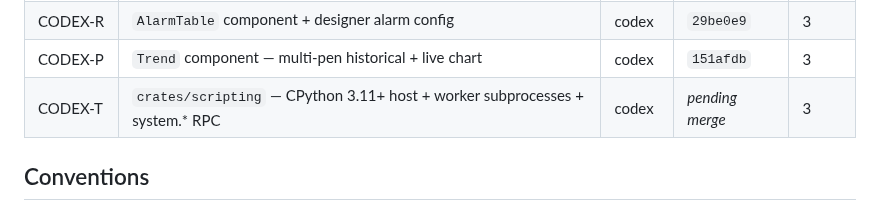
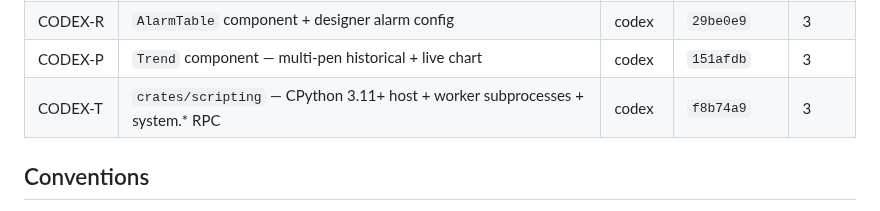
Before and after one commit to sergiogallegos/OpenWebHMI, a Markdown page: docs/agents/board.md, the part around the change. Drawn GitHub-style.

Commit message:
docs(agents): backfill CODEX-T merge ref f8b74a9
Co-Authored-By: Claude Opus 4.7 (1M context) <noreply@anthropic.com>

```diff
--- a/docs/agents/board.md
+++ b/docs/agents/board.md
@@ -53,7 +53,7 @@ CODEX-U  (script editor)         ← unblocked (T merged)
 | CODEX-Q | `crates/alarm-engine` — definitions + state machine + journal | codex | `ff56780` | 3 |
 | CODEX-R | `AlarmTable` component + designer alarm config | codex | `29be0e9` | 3 |
 | CODEX-P | `Trend` component — multi-pen historical + live chart | codex | `151afdb` | 3 |
-| CODEX-T | `crates/scripting` — CPython 3.11+ host + worker subprocesses + system.* RPC | codex | _pending merge_ | 3 |
+| CODEX-T | `crates/scripting` — CPython 3.11+ host + worker subprocesses + system.* RPC | codex | `f8b74a9` | 3 |
 
 ## Conventions
 
```
Also changed, not shown: 1 other file.
